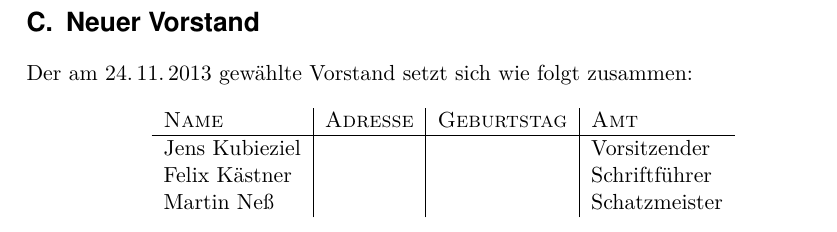
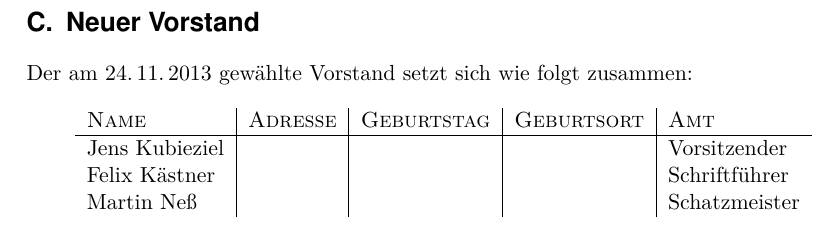
Before and after one commit to frlan/dokumente, a LaTeX document (Protokolle/Versammlungen/MV2013-20131124.ltx): part of page 8 of 8, cut so that both start at the same text. Compiled offline with pdfLaTeX.

Commit message:
Geburtsort egänzt

```diff
--- a/Protokolle/Versammlungen/MV2013-20131124.ltx
+++ b/Protokolle/Versammlungen/MV2013-20131124.ltx
@@ -215,12 +215,12 @@ Der am 24.\,11.\,2013 gewählte Vorstand setzt sich wie folgt zusammen:
 \label{sec:neuer_vorstand}
 \begin{table}[h!]
     \centering
-    \begin{tabular}{l|l|c|l}
+    \begin{tabular}{l|l|c|l|l}
         % Bitte Adressdaten und besonders Geburtsdaten nicht ins git pushen!
-        \textsc{Name} & \textsc{Adresse} & \textsc{Geburtstag} & \textsc{Amt} \\ \hline
-        Jens Kubieziel & & & Vorsitzender \\
-        Felix Kästner & & & Schriftführer \\
-        Martin Neß & & & Schatzmeister
+        \textsc{Name} & \textsc{Adresse} & \textsc{Geburtstag} & \textsc{Geburtsort} & \textsc{Amt} \\ \hline
+        Jens Kubieziel & & & & Vorsitzender \\
+        Felix Kästner & & & & Schriftführer \\
+        Martin Neß & & & & Schatzmeister
     \end{tabular}
 \end{table}
 
```
